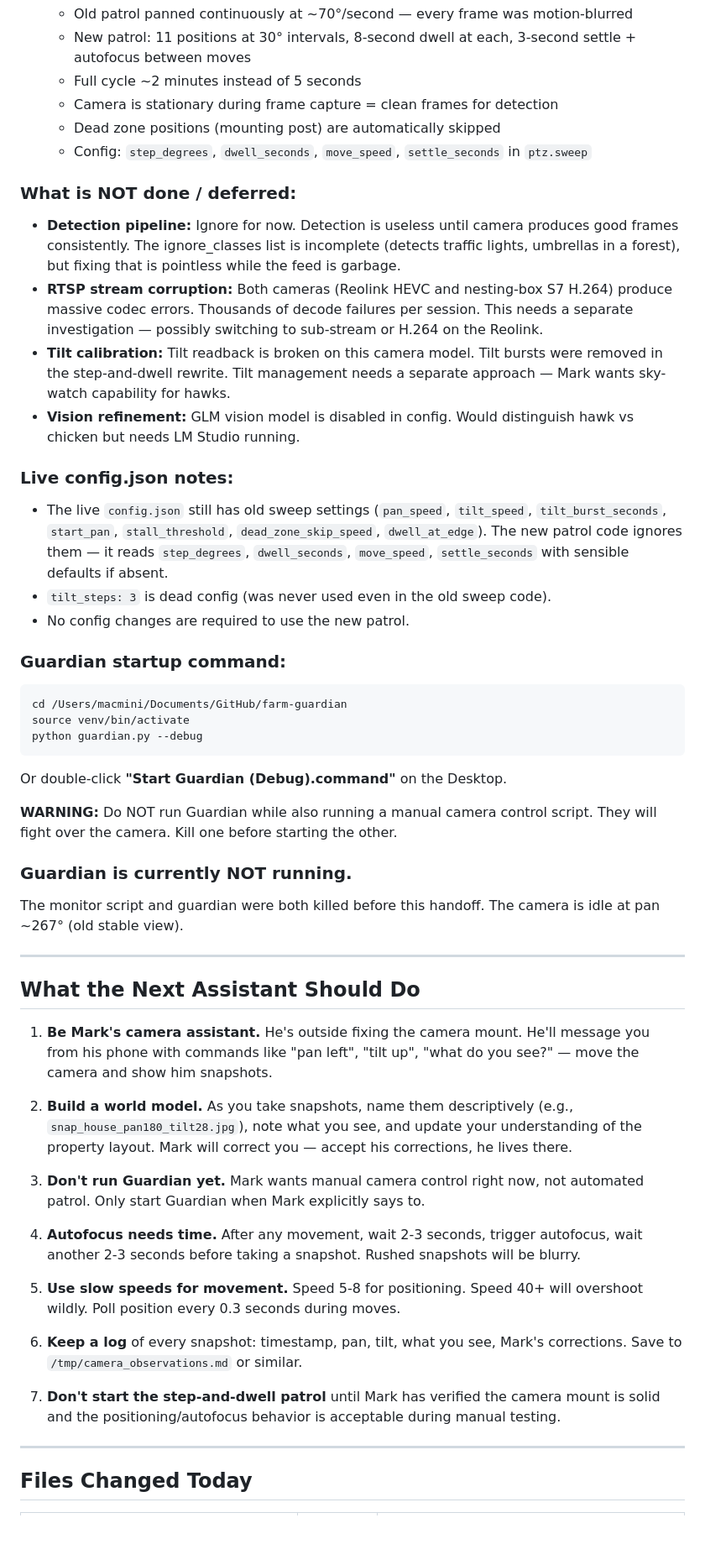
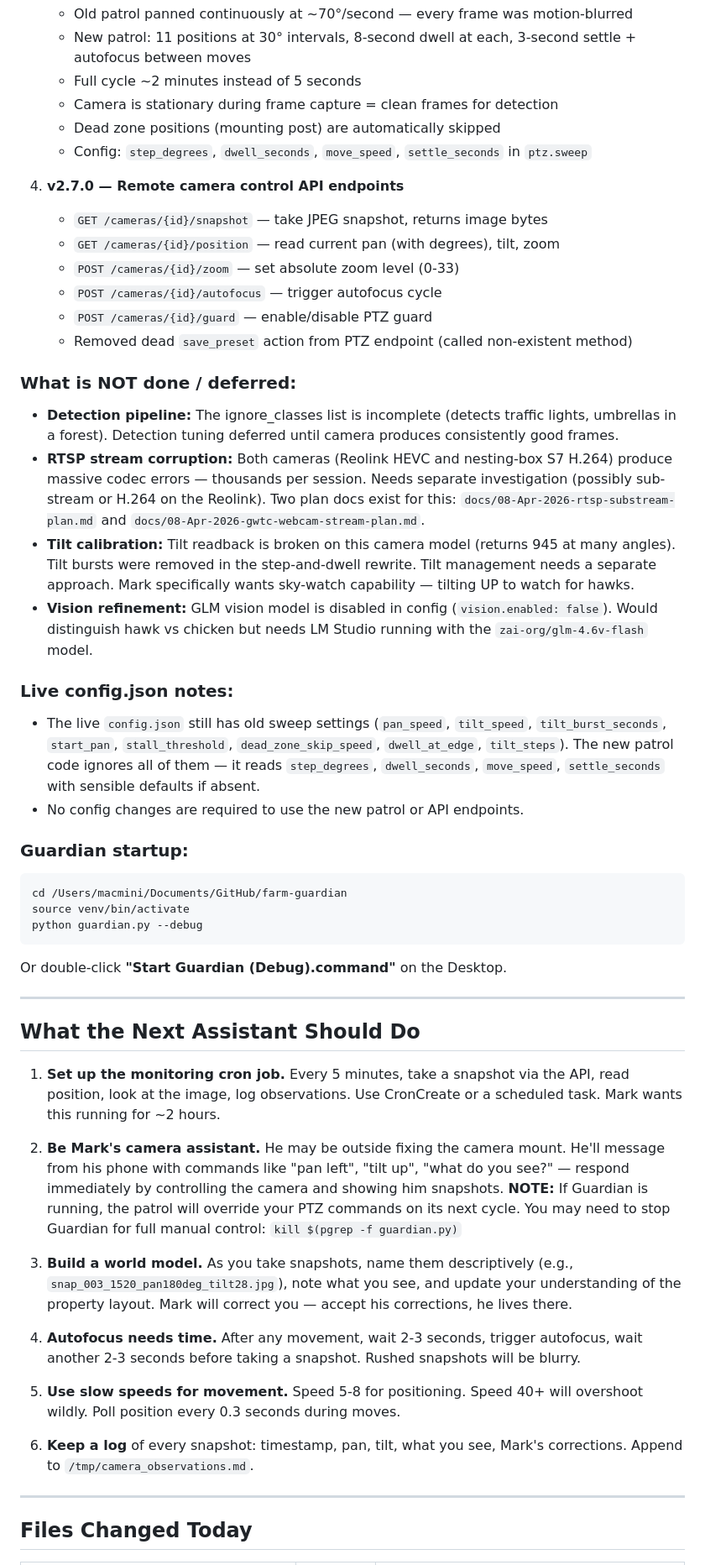
Before and after one commit to VoynichLabs/farm-guardian, a Markdown page: docs/08-Apr-2026-camera-setup-handoff.md, the part around one of its changes. Shown at 84% size. Rendered like a GitHub page; blank space fills up the shorter version.

````diff
--- a/docs/08-Apr-2026-camera-setup-handoff.md
+++ b/docs/08-Apr-2026-camera-setup-handoff.md
@@ -215,18 +244,25 @@ This was built from survey snapshots taken at 0°, 90°, 180°, 270° and correc
    - Dead zone positions (mounting post) are automatically skipped
    - Config: `step_degrees`, `dwell_seconds`, `move_speed`, `settle_seconds` in `ptz.sweep`
 
+4. **v2.7.0 — Remote camera control API endpoints**
+   - `GET /cameras/{id}/snapshot` — take JPEG snapshot, returns image bytes
+   - `GET /cameras/{id}/position` — read current pan (with degrees), tilt, zoom
+   - `POST /cameras/{id}/zoom` — set absolute zoom level (0-33)
+   - `POST /cameras/{id}/autofocus` — trigger autofocus cycle
+   - `POST /cameras/{id}/guard` — enable/disable PTZ guard
+   - Removed dead `save_preset` action from PTZ endpoint (called non-existent method)
+
 ### What is NOT done / deferred:
-- **Detection pipeline:** Ignore for now. Detection is useless until camera produces good frames consistently. The ignore_classes list is incomplete (detects traffic lights, umbrellas in a forest), but fixing that is pointless while the feed is garbage.
-- **RTSP stream corruption:** Both cameras (Reolink HEVC and nesting-box S7 H.264) produce massive codec errors. Thousands of decode failures per session. This needs a separate investigation — possibly switching to sub-stream or H.264 on the Reolink.
-- **Tilt calibration:** Tilt readback is broken on this camera model. Tilt bursts were removed in the step-and-dwell rewrite. Tilt management needs a separate approach — Mark wants sky-watch capability for hawks.
-- **Vision refinement:** GLM vision model is disabled in config. Would distinguish hawk vs chicken but needs LM Studio running.
+- **Detection pipeline:** The ignore_classes list is incomplete (detects traffic lights, umbrellas in a forest). Detection tuning deferred until camera produces consistently good frames.
+- **RTSP stream corruption:** Both cameras (Reolink HEVC and nesting-box S7 H.264) produce massive codec errors — thousands per session. Needs separate investigation (possibly sub-stream or H.264 on the Reolink). Two plan docs exist for this: `docs/08-Apr-2026-rtsp-substream-plan.md` and `docs/08-Apr-2026-gwtc-webcam-stream-plan.md`.
+- **Tilt calibration:** Tilt readback is broken on this camera model (returns 945 at many angles). Tilt bursts were removed in the step-and-dwell rewrite. Tilt management needs a separate approach. Mark specifically wants sky-watch capability — tilting UP to watch for hawks.
+- **Vision refinement:** GLM vision model is disabled in config (`vision.enabled: false`). Would distinguish hawk vs chicken but needs LM Studio running with the `zai-org/glm-4.6v-flash` model.
 
 ### Live config.json notes:
-- The live `config.json` still has old sweep settings (`pan_speed`, `tilt_speed`, `tilt_burst_seconds`, `start_pan`, `stall_threshold`, `dead_zone_skip_speed`, `dwell_at_edge`). The new patrol code ignores them — it reads `step_degrees`, `dwell_seconds`, `move_speed`, `settle_seconds` with sensible defaults if absent.
-- `tilt_steps: 3` is dead config (was never used even in the old sweep code).
-- No config changes are required to use the new patrol.
+- The live `config.json` still has old sweep settings (`pan_speed`, `tilt_speed`, `tilt_burst_seconds`, `start_pan`, `stall_threshold`, `dead_zone_skip_speed`, `dwell_at_edge`, `tilt_steps`). The new patrol code ignores all of them — it reads `step_degrees`, `dwell_seconds`, `move_speed`, `settle_seconds` with sensible defaults if absent.
+- No config changes are required to use the new patrol or API endpoints.
 
-### Guardian startup command:
+### Guardian startup:
 ```bash
 cd /Users/macmini/Documents/GitHub/farm-guardian
 source venv/bin/activate
@@ -235,28 +271,21 @@ python guardian.py --debug
 
 Or double-click **"Start Guardian (Debug).command"** on the Desktop.
 
-**WARNING:** Do NOT run Guardian while also running a manual camera control script. They will fight over the camera. Kill one before starting the other.
-
-### Guardian is currently NOT running.
-The monitor script and guardian were both killed before this handoff. The camera is idle at pan ~267° (old stable view).
-
 ---
 
 ## What the Next Assistant Should Do
 
-1. **Be Mark's camera assistant.** He's outside fixing the camera mount. He'll message you from his phone with commands like "pan left", "tilt up", "what do you see?" — move the camera and show him snapshots.
+1. **Set up the monitoring cron job.** Every 5 minutes, take a snapshot via the API, read position, look at the image, log observations. Use CronCreate or a scheduled task. Mark wants this running for ~2 hours.
 
-2. **Build a world model.** As you take snapshots, name them descriptively (e.g., `snap_house_pan180_tilt28.jpg`), note what you see, and update your understanding of the property layout. Mark will correct you — accept his corrections, he lives there.
+2. **Be Mark's camera assistant.** He may be outside fixing the camera mount. He'll message from his phone with commands like "pan left", "tilt up", "what do you see?" — respond immediately by controlling the camera and showing him snapshots. **NOTE:** If Guardian is running, the patrol will override your PTZ commands on its next cycle. You may need to stop Guardian for full manual control: `kill $(pgrep -f guardian.py)`
 
-3. **Don't run Guardian yet.** Mark wants manual camera control right now, not automated patrol. Only start Guardian when Mark explicitly says to.
+3. **Build a world model.** As you take snapshots, name them descriptively (e.g., `snap_003_1520_pan180deg_tilt28.jpg`), note what you see, and update your understanding of the property layout. Mark will correct you — accept his corrections, he lives there.
 
 4. **Autofocus needs time.** After any movement, wait 2-3 seconds, trigger autofocus, wait another 2-3 seconds before taking a snapshot. Rushed snapshots will be blurry.
 
 5. **Use slow speeds for movement.** Speed 5-8 for positioning. Speed 40+ will overshoot wildly. Poll position every 0.3 seconds during moves.
 
-6. **Keep a log** of every snapshot: timestamp, pan, tilt, what you see, Mark's corrections. Save to `/tmp/camera_observations.md` or similar.
-
-7. **Don't start the step-and-dwell patrol** until Mark has verified the camera mount is solid and the positioning/autofocus behavior is acceptable during manual testing.
+6. **Keep a log** of every snapshot: timestamp, pan, tilt, what you see, Mark's corrections. Append to `/tmp/camera_observations.md`.
 
 ---
 
````
Also changed, not shown: other parts of docs/08-Apr-2026-camera-setup-handoff.md (+61 -27 lines).
